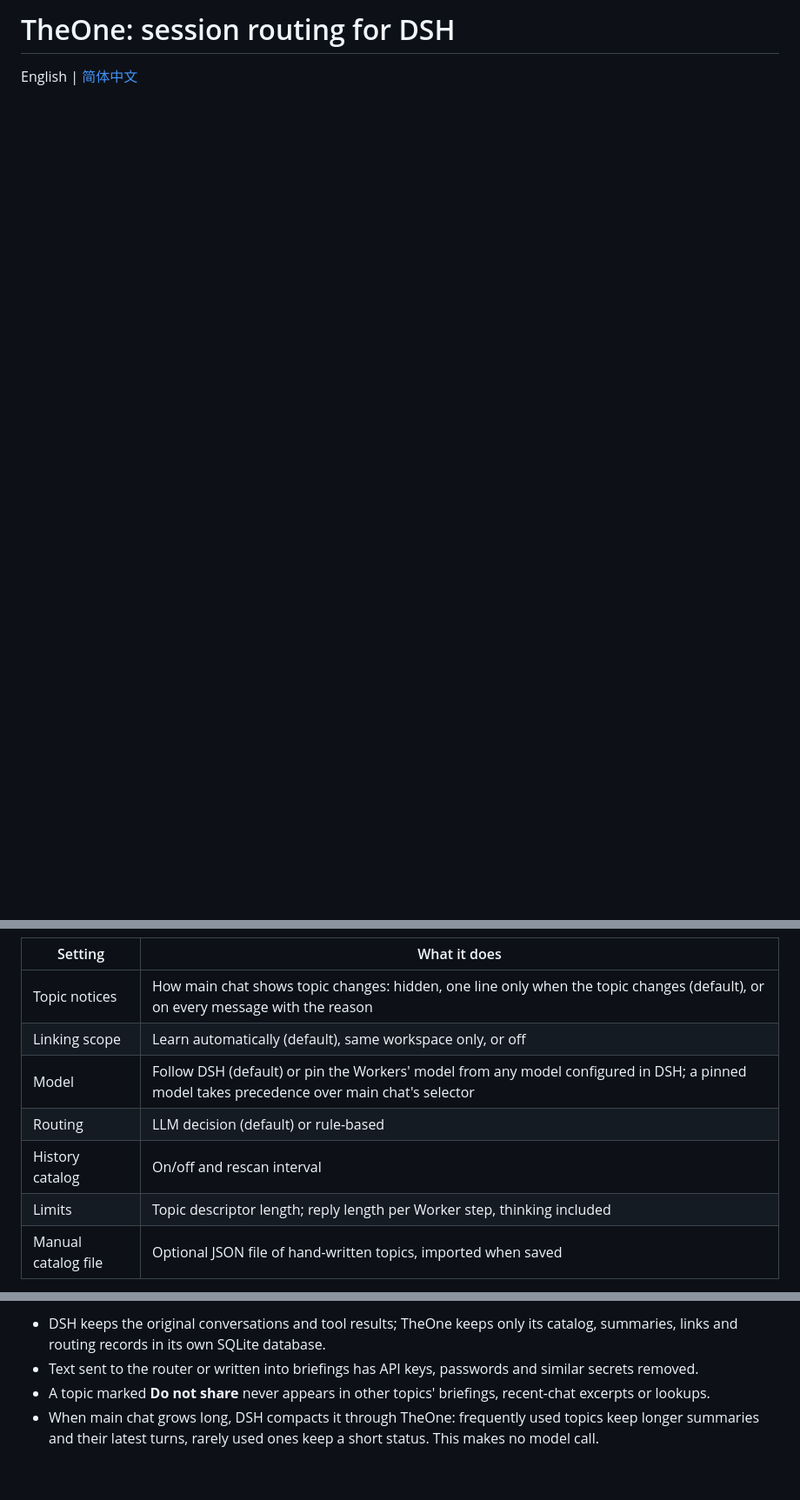
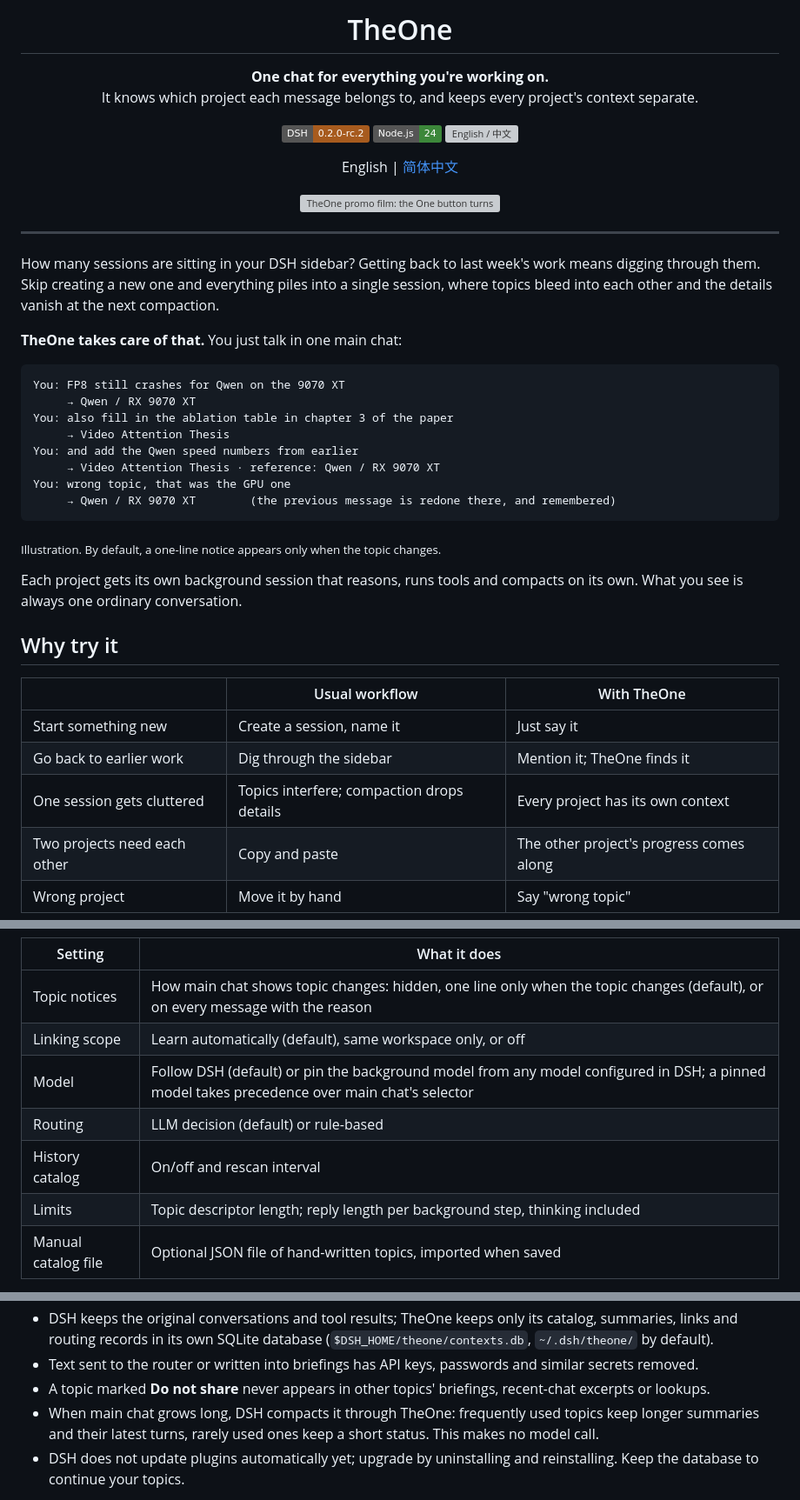
Before and after one commit to YunongDai2005/dsh-theone, a Markdown page: README.md, 3 parts joined by grey strips. Shown at 87% size. Drawn GitHub-style; folded sections open; badges without logos; blank space fills up the shorter version; grey boxes are pictures that could not be loaded.

````diff
--- a/README.md
+++ b/README.md
@@ -1,3 +1,45 @@
-# TheOne: session routing for DSH
+<h1 align="center">TheOne</h1>
 
-English | [简体中文](./README.zh.md)
+<p align="center"><b>One chat for everything you're working on.</b><br>It knows which project each message belongs to, and keeps every project's context separate.</p>
+
+<p align="center">
+  <img alt="DSH 0.2.0-rc.2" src="https://img.shields.io/badge/DSH-0.2.0--rc.2-a75b1e">
+  <img alt="Node.js 24" src="https://img.shields.io/badge/Node.js-24-3c873a">
+  <img alt="English / 中文" src="https://img.shields.io/badge/UI-English%20%2F%20中文-4a7fb5">
+</p>
+
+<p align="center">English | <a href="./README.zh.md">简体中文</a></p>
+
+<p align="center"><img src="docs/images/theone-film-preview.webp" alt="TheOne promo film: the One button turns into a 3D key that routes each message to its session" width="100%"></p>
+
+---
+
+How many sessions are sitting in your DSH sidebar? Getting back to last week's work means digging through them. Skip creating a new one and everything piles into a single session, where topics bleed into each other and the details vanish at the next compaction.
+
+**TheOne takes care of that.** You just talk in one main chat:
+
+```text
+You: FP8 still crashes for Qwen on the 9070 XT
+     → Qwen / RX 9070 XT
+You: also fill in the ablation table in chapter 3 of the paper
+     → Video Attention Thesis
+You: and add the Qwen speed numbers from earlier
+     → Video Attention Thesis · reference: Qwen / RX 9070 XT
+You: wrong topic, that was the GPU one
+     → Qwen / RX 9070 XT        (the previous message is redone there, and remembered)
+```
+
+<sub>Illustration. By default, a one-line notice appears only when the topic changes.</sub>
+
+Each project gets its own background session that reasons, runs tools and compacts on its own. What you see is always one ordinary conversation.
+
+## Why try it
+
+| | Usual workflow | With TheOne |
+| --- | --- | --- |
+| Start something new | Create a session, name it | Just say it |
+| Go back to earlier work | Dig through the sidebar | Mention it; TheOne finds it |
+| One session gets cluttered | Topics interfere; compaction drops details | Every project has its own context |
+| Two projects need each other | Copy and paste | The other project's progress comes along |
+| Wrong project | Move it by hand | Say "wrong topic" |
+
@@ -77,10 +89,10 @@ Right-click the TheOne button in the sidebar and choose **Settings**. Changes ap
 | --- | --- |
 | Topic notices | How main chat shows topic changes: hidden, one line only when the topic changes (default), or on every message with the reason |
 | Linking scope | Learn automatically (default), same workspace only, or off |
-| Model | Follow DSH (default) or pin the Workers' model from any model configured in DSH; a pinned model takes precedence over main chat's selector |
+| Model | Follow DSH (default) or pin the background model from any model configured in DSH; a pinned model takes precedence over main chat's selector |
 | Routing | LLM decision (default) or rule-based |
 | History catalog | On/off and rescan interval |
-| Limits | Topic descriptor length; reply length per Worker step, thinking included |
+| Limits | Topic descriptor length; reply length per background step, thinking included |
 | Manual catalog file | Optional JSON file of hand-written topics, imported when saved |
 
 The database location and entry identifier switch TheOne to different data, so they are set only through environment variables: `THEONE_DATABASE_PATH` and `THEONE_GATEWAY_KEY`. Also optional: `THEONE_CONTEXTS_PATH` and `THEONE_WORKER_PROVIDER` / `THEONE_WORKER_MODEL` (set both).
@@ -89,6 +103,8 @@ The database location and entry identifier switch TheOne to different data, so t
 
-- DSH keeps the original conversations and tool results; TheOne keeps only its catalog, summaries, links and routing records in its own SQLite database.
+- DSH keeps the original conversations and tool results; TheOne keeps only its catalog, summaries, links and routing records in its own SQLite database (`$DSH_HOME/theone/contexts.db`, `~/.dsh/theone/` by default).
 - Text sent to the router or written into briefings has API keys, passwords and similar secrets removed.
 - A topic marked **Do not share** never appears in other topics' briefings, recent-chat excerpts or lookups.
 - When main chat grows long, DSH compacts it through TheOne: frequently used topics keep longer summaries and their latest turns, rarely used ones keep a short status. This makes no model call.
+- DSH does not update plugins automatically yet; upgrade by uninstalling and reinstalling. Keep the database to continue your topics.
+</details>
 
````
Also changed, not shown: other parts of README.md (+42 -62 lines), README.zh.md (+97 -73 lines).
